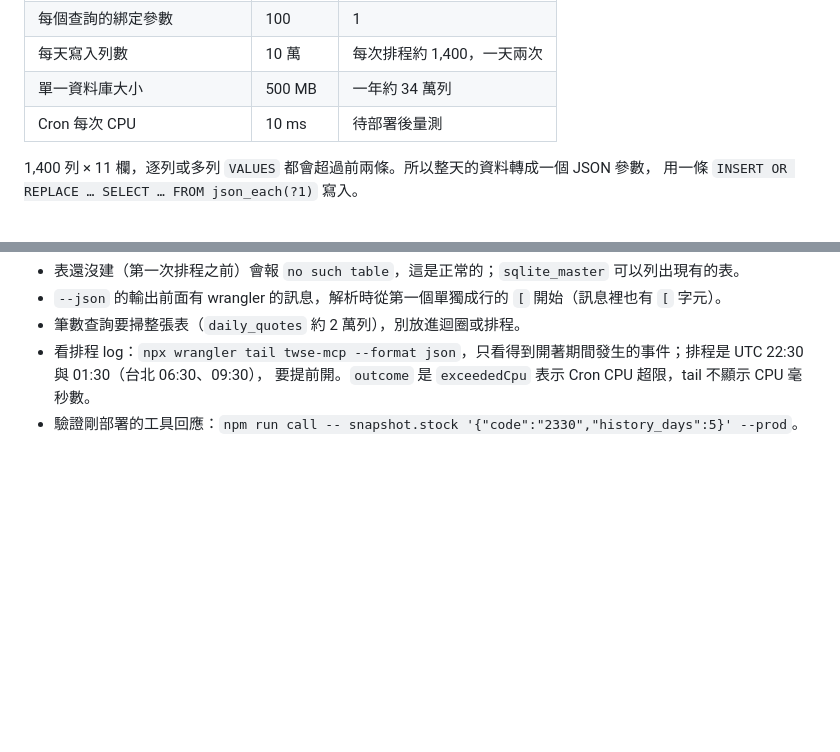
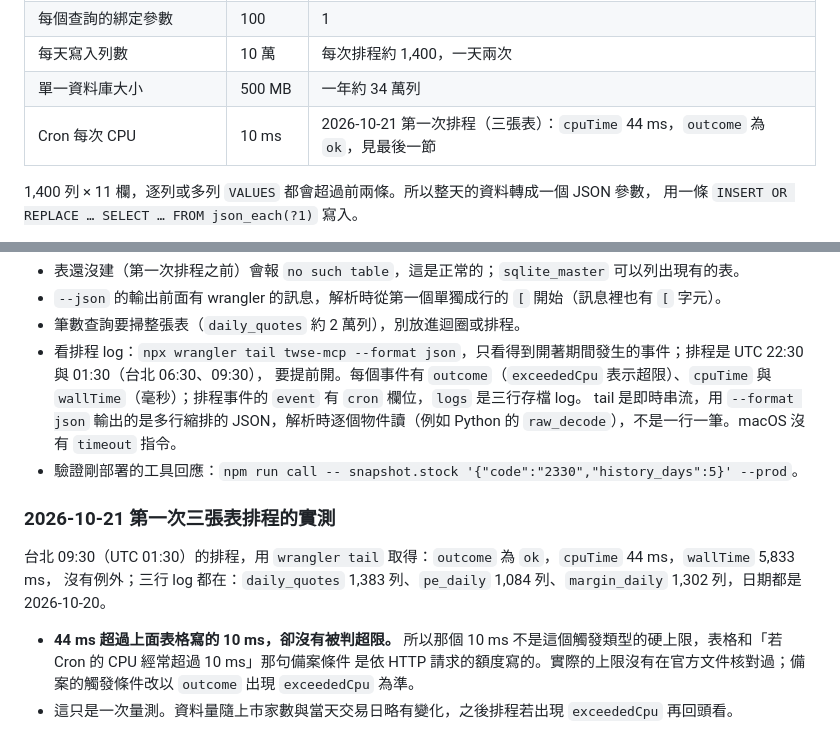
Before and after one commit to taux-io/twse-mcp, a Markdown page: docs/adr/0003-d1-daily-archive.md, 2 parts joined by grey strips. Rendered like a GitHub page; blank space fills up the shorter version.

Commit message:
docs(adr-0003): 更正 tail 的說明並記下第一次三張表排程的實測
wrangler tail 有 cpuTime 與 wallTime；10-21 排程 cpuTime 44 ms、outcome ok、三行 log 齊全。

Co-Authored-By: Claude Sonnet 5.5 <noreply@anthropic.com>
Claude-Session: https://claude.ai/code/session_0132GCgQN5eVH4ooxvsAFprd

```diff
--- a/docs/adr/0003-d1-daily-archive.md
+++ b/docs/adr/0003-d1-daily-archive.md
@@ -41,7 +41,7 @@
 | 每個查詢的綁定參數 | 100 | 1 |
 | 每天寫入列數 | 10 萬 | 每次排程約 1,400，一天兩次 |
 | 單一資料庫大小 | 500 MB | 一年約 34 萬列 |
-| Cron 每次 CPU | 10 ms | 待部署後量測 |
+| Cron 每次 CPU | 10 ms | 2026-10-21 第一次排程（三張表）：`cpuTime` 44 ms，`outcome` 為 `ok`，見最後一節 |
 
 1,400 列 × 11 欄，逐列或多列 `VALUES` 都會超過前兩條。所以整天的資料轉成一個 JSON 參數，
 用一條 `INSERT OR REPLACE … SELECT … FROM json_each(?1)` 寫入。
@@ -155,5 +155,15 @@ npx wrangler d1 execute twse-mcp-archive --remote --json --command \
 - `--json` 的輸出前面有 wrangler 的訊息，解析時從第一個單獨成行的 `[` 開始（訊息裡也有 `[` 字元）。
 - 筆數查詢要掃整張表（`daily_quotes` 約 2 萬列），別放進迴圈或排程。
 - 看排程 log：`npx wrangler tail twse-mcp --format json`，只看得到開著期間發生的事件；排程是 UTC 22:30 與 01:30（台北 06:30、09:30），
-  要提前開。`outcome` 是 `exceededCpu` 表示 Cron CPU 超限，tail 不顯示 CPU 毫秒數。
+  要提前開。每個事件有 `outcome`（`exceededCpu` 表示超限）、`cpuTime` 與 `wallTime`（毫秒）；排程事件的 `event` 有 `cron` 欄位，`logs` 是三行存檔 log。
+  tail 是即時串流，用 `--format json` 輸出的是多行縮排的 JSON，解析時逐個物件讀（例如 Python 的 `raw_decode`），不是一行一筆。macOS 沒有 `timeout` 指令。
 - 驗證剛部署的工具回應：`npm run call -- snapshot.stock '{"code":"2330","history_days":5}' --prod`。
+
+### 2026-10-21 第一次三張表排程的實測
+
+台北 09:30（UTC 01:30）的排程，用 `wrangler tail` 取得：`outcome` 為 `ok`，`cpuTime` 44 ms，`wallTime` 5,833 ms，
+沒有例外；三行 log 都在：`daily_quotes` 1,383 列、`pe_daily` 1,084 列、`margin_daily` 1,302 列，日期都是 2026-10-20。
+
+- **44 ms 超過上面表格寫的 10 ms，卻沒有被判超限。** 所以那個 10 ms 不是這個觸發類型的硬上限，表格和「若 Cron 的 CPU 經常超過 10 ms」那句備案條件
+  是依 HTTP 請求的額度寫的。實際的上限沒有在官方文件核對過；備案的觸發條件改以 `outcome` 出現 `exceededCpu` 為準。
+- 這只是一次量測。資料量隨上市家數與當天交易日略有變化，之後排程若出現 `exceededCpu` 再回頭看。
```
